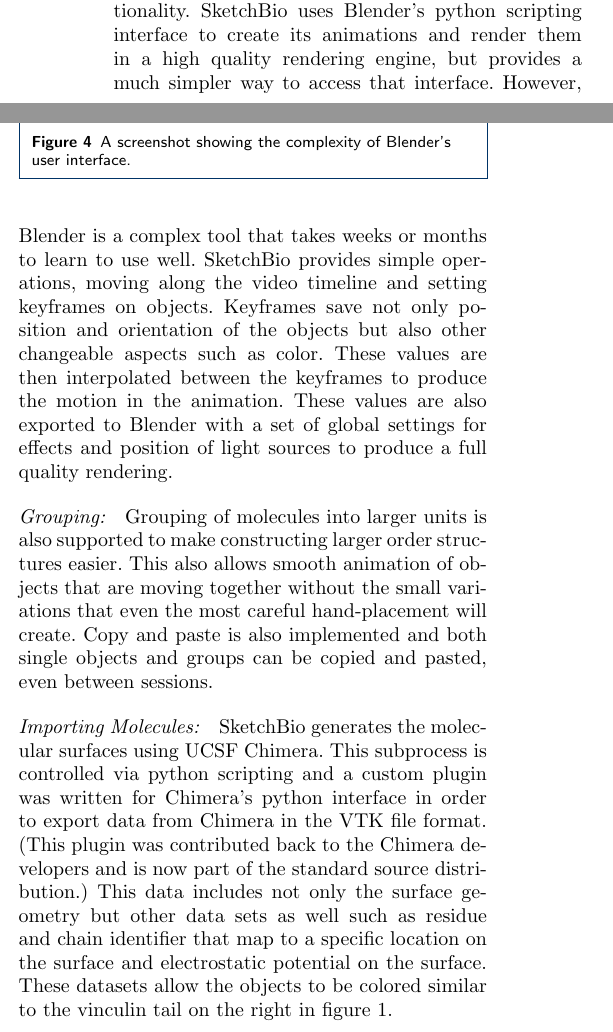
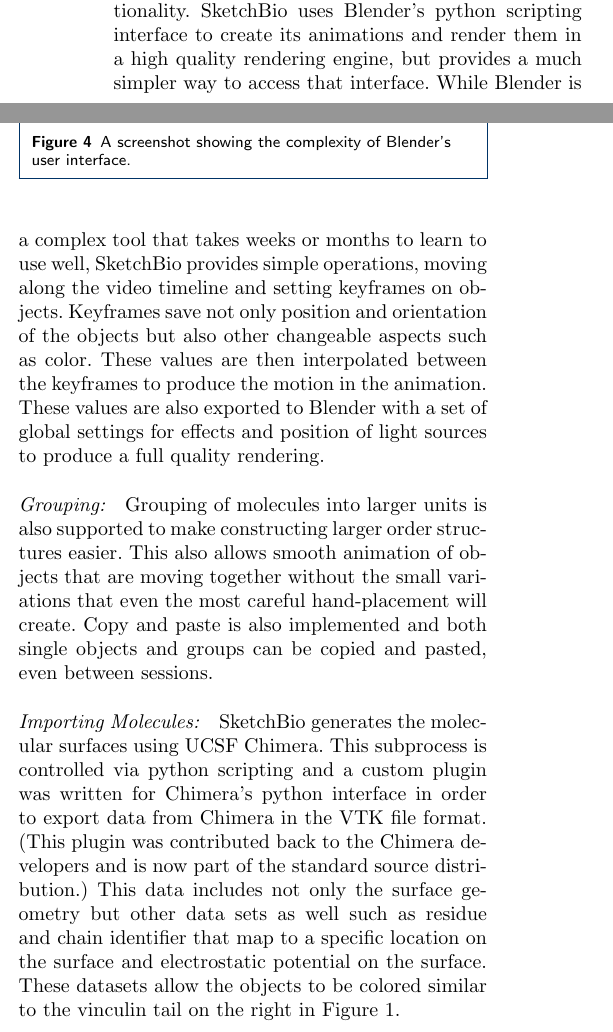
Before and after one commit to CISMM/sketchbio, a LaTeX document (paper_tex_source/BioVis_BMC_template/bmc_article_sketchbio.tex): two parts of the columns of page 5 of 11, joined at a grey line, cut so that both start at the same text. Compiled offline with pdfLaTeX.

Commit message:
Fixed wording in Animations paragraph.

```diff
--- a/paper_tex_source/BioVis_BMC_template/bmc_article_sketchbio.tex
+++ b/paper_tex_source/BioVis_BMC_template/bmc_article_sketchbio.tex
@@ -341,13 +341,13 @@ Selection in SketchBio involves moving the tracker to a location within the boun
 \end{figure}
 
 \paragraph*{Animations:}
-For scientists creating animations of molecules, SketchBio provides a basic interface to a much more complex system.  Blender is a production level animation and rendering tool.  It has an extremely complex user interface with dozens of hotkeys, menus and buttons (see Figure \ref{fig:blender_interface}.  Blender also has a python scripting interface that allows access to all of its functionality.  SketchBio uses Blender's python scripting interface to create its animations and render them in a high quality rendering engine, but provides a much simpler way to access that interface.  However, Blender is a complex tool that takes weeks or months to learn to use well.  SketchBio provides simple operations, moving along the video timeline and setting keyframes on objects.  Keyframes save not only position and orientation of the objects but also other changeable aspects such as color.  These values are then interpolated between the keyframes to produce the motion in the animation.  These values are also exported to Blender with a set of global settings for effects and position of light sources to produce a full quality rendering.
+For scientists creating animations of molecules, SketchBio provides a basic interface to a much more complex system.  Blender is a production level animation and rendering tool.  It has an extremely complex user interface with dozens of hotkeys, menus and buttons (see Figure \ref{fig:blender_interface}.  Blender also has a python scripting interface that allows access to all of its functionality.  SketchBio uses Blender's python scripting interface to create its animations and render them in a high quality rendering engine, but provides a much simpler way to access that interface.  While Blender is a complex tool that takes weeks or months to learn to use well, SketchBio provides simple operations, moving along the video timeline and setting keyframes on objects.  Keyframes save not only position and orientation of the objects but also other changeable aspects such as color.  These values are then interpolated between the keyframes to produce the motion in the animation.  These values are also exported to Blender with a set of global settings for effects and position of light sources to produce a full quality rendering.
 
 \paragraph*{Grouping:}
 Grouping of molecules into larger units is also supported to make constructing larger order structures easier.  This also allows smooth animation of objects that are moving together without the small variations that even the most careful hand-placement will create.  Copy and paste is also implemented and both single objects and groups can be copied and pasted, even between sessions.
 
 \paragraph*{Importing Molecules:}
-SketchBio generates the molecular surfaces using UCSF Chimera.  This subprocess is controlled via python scripting and a custom plugin was written for Chimera's python interface in order to export data from Chimera in the VTK file format.  (This plugin was contributed back to the Chimera developers and is now part of the standard source distribution.)  This data includes not only the surface geometry but other data sets as well such as residue and chain identifier that map to a specific location on the surface and electrostatic potential on the surface.  These datasets allow the objects to be colored similar to the vinculin tail on the right in figure \ref{fig:actin_vinculin}.
+SketchBio generates the molecular surfaces using UCSF Chimera.  This subprocess is controlled via python scripting and a custom plugin was written for Chimera's python interface in order to export data from Chimera in the VTK file format.  (This plugin was contributed back to the Chimera developers and is now part of the standard source distribution.)  This data includes not only the surface geometry but other data sets as well such as residue and chain identifier that map to a specific location on the surface and electrostatic potential on the surface.  These datasets allow the objects to be colored similar to the vinculin tail on the right in Figure \ref{fig:actin_vinculin}.
 
 \subsection*{Novel Capabilities}
 
```
